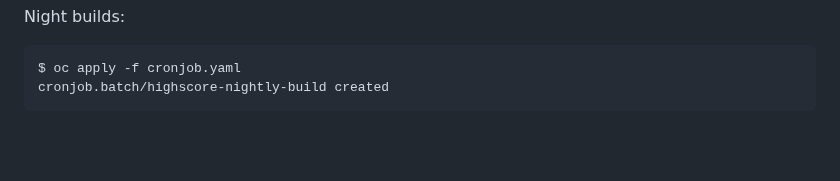
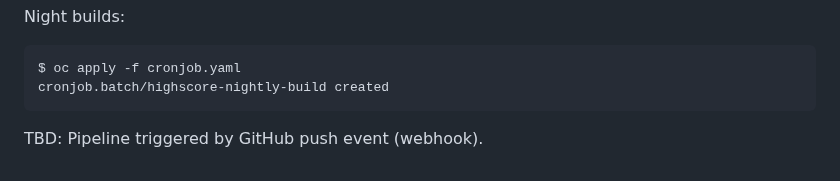
Before and after one commit to adavarski/OpenShift-CRC-Playground, a Markdown page: README.md, the part around the change. Drawn GitHub-style; blank space fills up the shorter version.

````diff
--- a/README.md
+++ b/README.md
@@ -344,3 +344,4 @@ Night builds:
 $ oc apply -f cronjob.yaml
 cronjob.batch/highscore-nightly-build created
 ```
+TBD: Pipeline triggered by GitHub push event (webhook).
````
